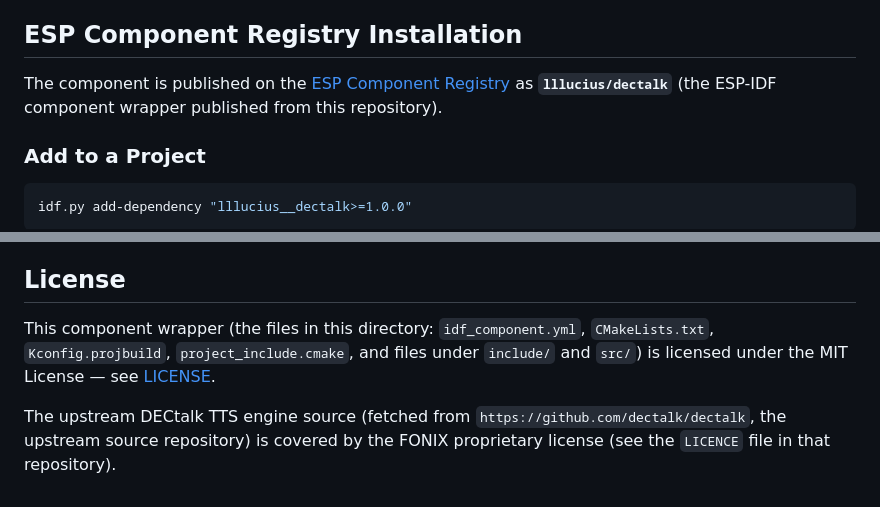
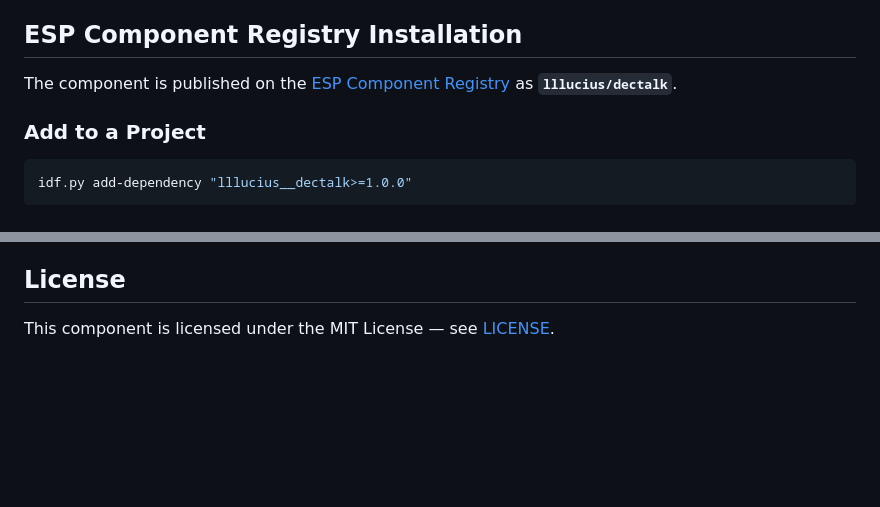
Before and after one commit to lllucius/DECtalk_ESPress, a Markdown page: components/dectalk/README.md, 2 parts joined by grey strips. Drawn GitHub-style; blank space fills up the shorter version.

Commit message:
Minor README update

```diff
--- a/components/dectalk/README.md
+++ b/components/dectalk/README.md
@@ -33,8 +33,7 @@ USB CDC transport) uses this component, see the
 
 The component is published on the
 [ESP Component Registry](https://components.espressif.com/) as
-**`lllucius/dectalk`** (the ESP-IDF component wrapper published from this
-repository).
+**`lllucius/dectalk`**.
 
 ### Add to a Project
 
@@ -183,12 +182,4 @@ linker wrapping, see **[BUILD.md](BUILD.md)**.
 
 ## License
 
-This component wrapper (the files in this directory: `idf_component.yml`,
-`CMakeLists.txt`, `Kconfig.projbuild`, `project_include.cmake`, and files
-under `include/` and `src/`) is licensed under the MIT License — see
-[LICENSE](../../LICENSE).
-
-The upstream DECtalk TTS engine source (fetched from
-`https://github.com/dectalk/dectalk`, the upstream source repository) is
-covered by the FONIX proprietary license (see the `LICENCE` file in that
-repository).
+This component is licensed under the MIT License — see [LICENSE](LICENSE).
```
